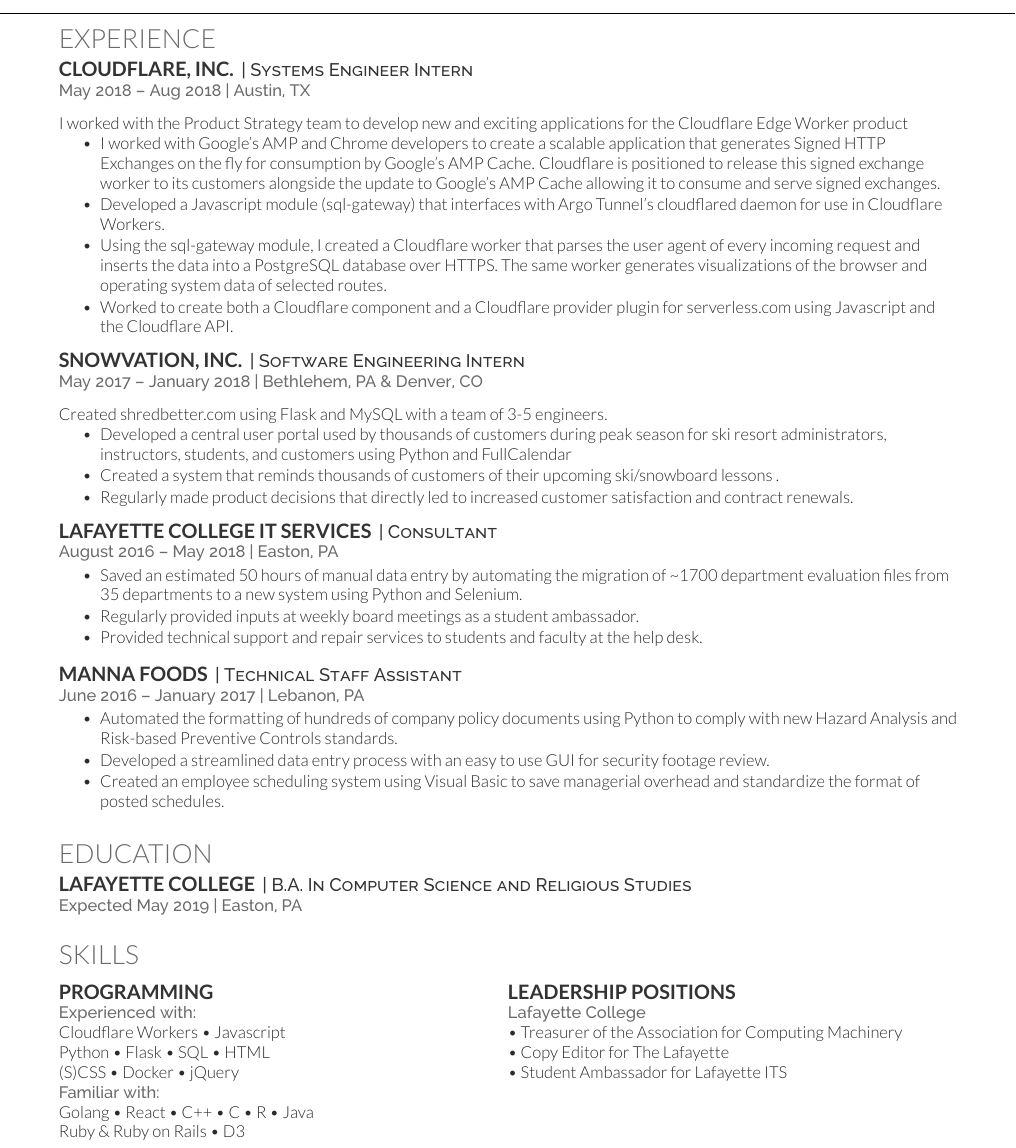
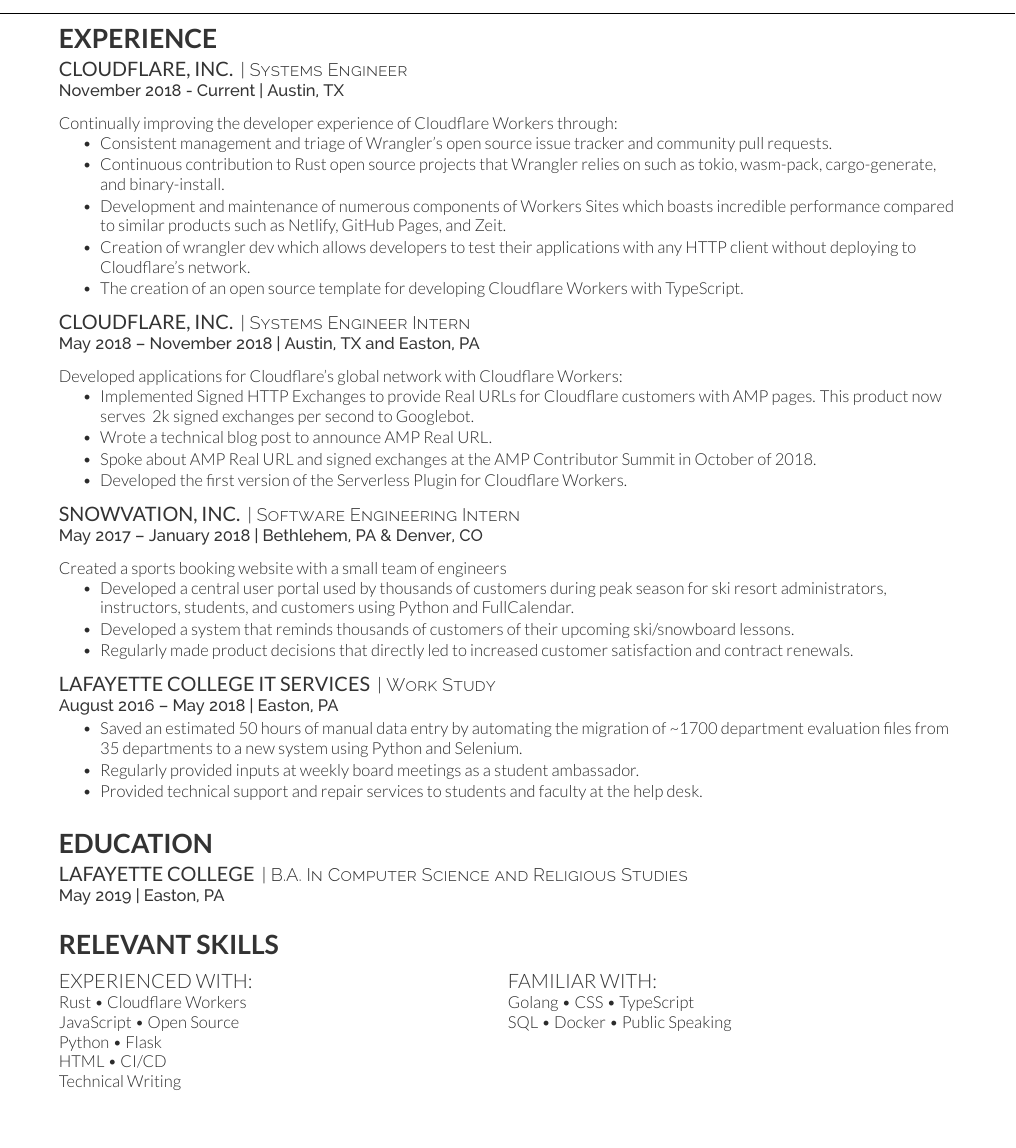
Before and after one commit to EverlastingBugstopper/Resume, a LaTeX CV (resume.tex): part of the page, cut so that both start at the same text, the shorter picture padded with empty space. The pictures show the PDF file resume.pdf that the author committed with the source.

Commit message:
Update 01-25-2020

```diff
--- a/resume.tex
+++ b/resume.tex
@@ -70,15 +69,29 @@
 \section{Experience}
 
 \runsubsection{Cloudflare, Inc.}
+\descript{| Systems Engineer}
+\location{November 2018 - Current | Austin, TX}
+\vspace{\topsep}
+Continually improving the developer experience of \href{https://workers.cloudflare.com}{Cloudflare Workers} through:
+\begin{tightemize}
+\item Consistent management and triage of \href{https://github.com/cloudflare/wrangler}{Wrangler}'s open source issue tracker and community pull requests.
+\item Continuous contribution to Rust open source projects that Wrangler relies on such as tokio, wasm-pack, cargo-generate, and binary-install.
+\item Development and maintenance of numerous components of \href{https://workers.cloudflare.com/sites}{Workers Sites} which boasts faster response times when benchmarked against similar products such as Netlify and Zeit.
+\item Creation of \href{https://github.com/cloudflare/wrangler/milestone/18}{wrangler dev} which allows developers to test their applications with any HTTP client without deploying to Cloudflare's network.
+\item The creation of an open source \href{https://github.com/EverlastingBugstopper/worker-typescript-template}{template} for developing Cloudflare Workers with TypeScript.
+\end{tightemize}
+\sectionsep
+
+\runsubsection{Cloudflare, Inc.}
 \descript{| Systems Engineer Intern }
-\location{May 2018 – Aug 2018 | Austin, TX}
+\location{May 2018 – November 2018 | Austin, TX and Easton, PA}
 \vspace{\topsep}
-I worked with the Product Strategy team to develop new and exciting applications for the \href{https://cloudflareworkers.com}{Cloudflare Edge Worker product}
+Developed applications for Cloudflare's global network with  \href{https://workers.cloudflare.com}{Cloudflare Workers}:
 \begin{tightemize}
-\item I worked with Google's AMP and Chrome developers to create a scalable application that generates \href{https://tools.ietf.org/html/draft-yasskin-http-origin-signed-responses-04}{Signed HTTP Exchanges} on the fly for consumption by Google's AMP Cache. Cloudflare is positioned to release this signed exchange worker to its customers alongside the update to Google's AMP Cache allowing it to consume and serve signed exchanges.
-\item Developed a Javascript module (\href{https://www.npmjs.com/package/sql-gateway}{sql-gateway}) that interfaces with Argo Tunnel's cloudflared daemon for use in Cloudflare Workers.
-\item Using the sql-gateway module, I created a Cloudflare worker that parses the user agent of every incoming request and inserts the data into a PostgreSQL database over HTTPS. The same worker generates visualizations of the browser and operating system data of selected routes.
-\item Worked to create both a Cloudflare component and a Cloudflare provider plugin for \href{https://serverless.com}{serverless.com} using Javascript and the Cloudflare API.
+\item Implemented \href{https://wicg.github.io/webpackage/draft-yasskin-http-origin-signed-responses.html}{Signed HTTP Exchanges} to provide \href{https://www.cloudflare.com/website-optimization/amp-real-url/}{Real URLs} for Cloudflare customers with AMP pages. This product now serves ~2k signed exchanges per second to Googlebot.
+\item Wrote a technical \href{https://blog.cloudflare.com/real-urls-for-amp-cached-content-using-cloudflare-workers/}{blog post} to announce AMP Real URL.
+\item Spoke about AMP Real URL and signed exchanges at the AMP Contributor Summit in October of 2018.
+\item Developed the first version of the \href{https://developers.cloudflare.com/workers/tooling/serverless/}{Serverless Plugin} for Cloudflare Workers.
 \end{tightemize}
 \sectionsep
 
@@ -86,16 +99,16 @@
 \descript{| Software Engineering Intern }
 \location{May 2017 – January 2018 | Bethlehem, PA \& Denver, CO}
 \vspace{\topsep}
-Created \href{https://shredbetter.com}{shredbetter.com} using Flask and MySQL with a team of 3-5 engineers.
+Created a sports booking website with a small team of engineers
 \begin{tightemize}
-\item Developed a central user portal used by thousands of customers during peak season for ski resort administrators, instructors, students, and customers using Python and FullCalendar
-\item Created a system that reminds thousands of customers of their upcoming ski/snowboard lessons .
+\item Developed a central user portal used by thousands of customers during peak season for ski resort administrators, instructors, students, and customers using Python and FullCalendar.
+\item Developed a system that reminds thousands of customers of their upcoming ski/snowboard lessons.
 \item Regularly made product decisions that directly led to increased customer satisfaction and contract renewals.
 \end{tightemize}
 \sectionsep
 
 \runsubsection{Lafayette College IT Services}
-\descript{| Consultant}
+\descript{| Work Study}
 \location{August 2016 – May 2018 | Easton, PA}
 \begin{tightemize}
 \item Saved an estimated 50 hours of manual data entry by automating the migration of \textasciitilde 1700 department evaluation files from 35 departments to a new system using Python and Selenium.
@@ -104,38 +117,22 @@
 \end{tightemize}
 \sectionsep
 
-\runsubsection{Manna Foods}
-\descript{| Technical Staff Assistant}
-\location{June 2016 – January 2017 | Lebanon, PA}
-\begin{tightemize}
-\item Automated the formatting of hundreds of company policy documents using Python to comply with new Hazard Analysis and Risk-based Preventive Controls standards.
-\item Developed a streamlined data entry process with an easy to use GUI for security footage review.
-\item Created an employee scheduling system using Visual Basic to save managerial overhead and standardize the format of posted schedules.
-\end{tightemize}
-\sectionsep
-
 \section{Education}
 \runsubsection{Lafayette College}
 \descript{| B.A. In Computer Science and Religious Studies}
-\location{Expected May 2019 | Easton, PA}
+\location{May 2019 | Easton, PA}
 \sectionsep
 
-\section{Skills}
+\section{Relevant Skills}
 \begin{minipage}[t]{.4\textwidth}
-\subsection{Programming}
-\location{Experienced with:}
-Cloudflare Workers \textbullet{} Javascript \\ Python \textbullet{} Flask \textbullet{} SQL \textbullet{} HTML \\ (S)CSS \textbullet{} Docker \textbullet{} jQuery \\
-\location{Familiar with:}
-Golang \textbullet{} React \textbullet{} C++ \textbullet{} C \textbullet{} R \textbullet{} Java \\ Ruby \& Ruby on Rails \textbullet{} D3 \\
+\subsection{Experienced with:}
+Rust \textbullet{} Cloudflare Workers \\ JavaScript \textbullet{} Open Source \\ Python \textbullet{} Flask \\ HTML \textbullet{} CI/CD \\ Technical Writing
 \sectionsep
 \end{minipage}
 \hfill
 \begin{minipage}[t]{.5\textwidth}
-\subsection{Leadership Positions}
-\location{Lafayette College}
-\textbullet{} Treasurer of the Association for Computing Machinery \\
-\textbullet{} Copy Editor for The Lafayette \\
-\textbullet{} Student Ambassador for Lafayette ITS
+\subsection{Familiar with:}
+Golang \textbullet{} CSS \textbullet{} TypeScript \\ SQL \textbullet{} Docker \textbullet{} Public Speaking
 \end{minipage}
 
 \end{document}  \documentclass[]{article}
```
Also changed, not shown: resume.pdf, resume.tex (1 more changed lines).
